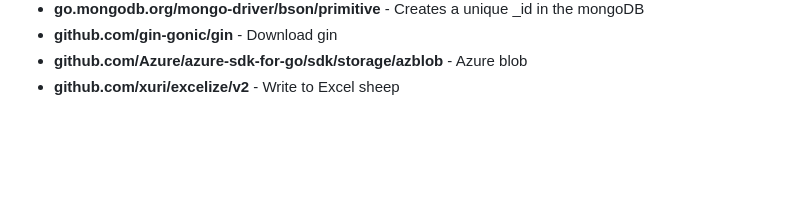
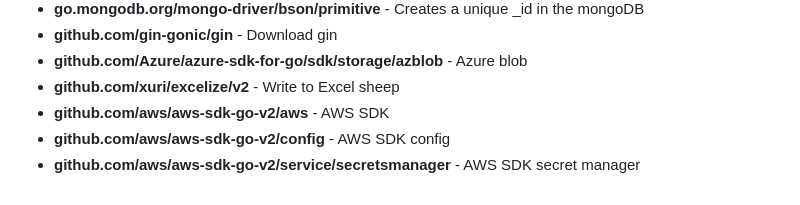
Before and after one commit to DevopsGuyXD/Go, a Markdown page: Readme.md, the part around the change. Rendered like a GitHub page; blank space fills up the shorter version.

```diff
--- a/Readme.md
+++ b/Readme.md
@@ -123,4 +123,7 @@
 	<li><b>github.com/gin-gonic/gin</b> - Download gin</li>
 	<li><b>github.com/Azure/azure-sdk-for-go/sdk/storage/azblob</b> - Azure blob</li>
 	<li><b>github.com/xuri/excelize/v2</b> - Write to Excel sheep</li>
+	<li><b>github.com/aws/aws-sdk-go-v2/aws</b> - AWS SDK</li>
+	<li><b>github.com/aws/aws-sdk-go-v2/config</b> - AWS SDK config</li>
+	<li><b>github.com/aws/aws-sdk-go-v2/service/secretsmanager</b> - AWS SDK secret manager</li>
 </ul>
```
